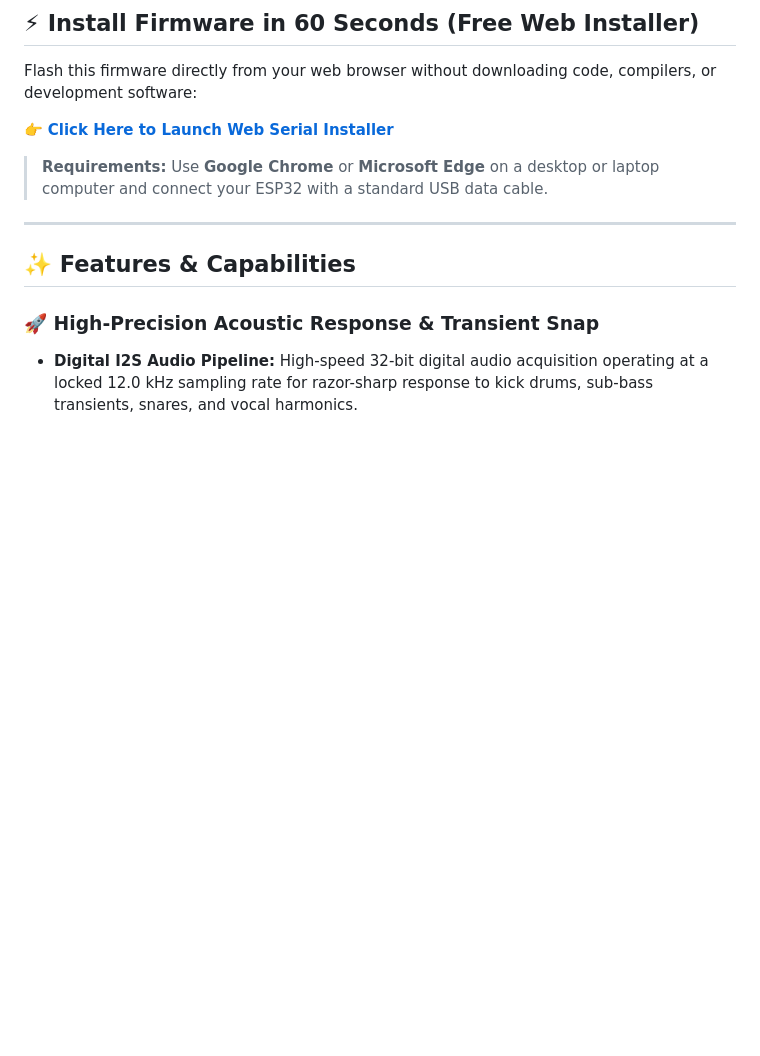
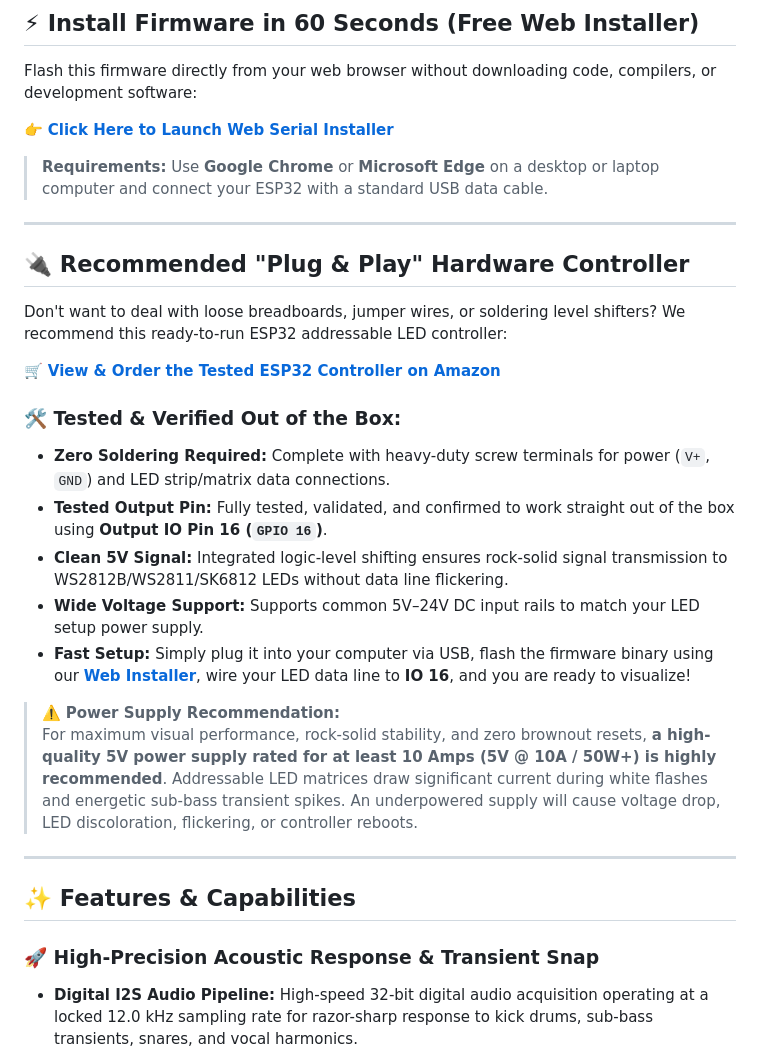
Before and after one commit to wilson3682/esp32-visualizer, a Markdown page: README.md, the part around the change. Drawn GitHub-style; blank space fills up the shorter version.

Commit message:
Add recommended ESP32 hardware controller section
Added a section recommending a plug-and-play ESP32 hardware controller, detailing its features and power supply recommendations.

```diff
--- a/README.md
+++ b/README.md
@@ -17,6 +17,24 @@ Flash this firmware directly from your web browser without downloading code, com
 👉 **[Click Here to Launch Web Serial Installer](https://wilson3682.github.io/esp32-visualizer/)**
 
 > **Requirements:** Use **Google Chrome** or **Microsoft Edge** on a desktop or laptop computer and connect your ESP32 with a standard USB data cable.
+
+---
+
+## 🔌 Recommended "Plug & Play" Hardware Controller
+
+Don't want to deal with loose breadboards, jumper wires, or soldering level shifters? We recommend this ready-to-run ESP32 addressable LED controller:
+
+🛒 **[View & Order the Tested ESP32 Controller on Amazon](https://www.amazon.com/dp/B0F5B2G6P5?ref=ppx_yo2ov_dt_b_fed_asin_title&th=1)**
+
+### 🛠️ Tested & Verified Out of the Box:
+* **Zero Soldering Required:** Complete with heavy-duty screw terminals for power (`V+`, `GND`) and LED strip/matrix data connections.
+* **Tested Output Pin:** Fully tested, validated, and confirmed to work straight out of the box using **Output IO Pin 16 (`GPIO 16`)**.
+* **Clean 5V Signal:** Integrated logic-level shifting ensures rock-solid signal transmission to WS2812B/WS2811/SK6812 LEDs without data line flickering.
+* **Wide Voltage Support:** Supports common 5V–24V DC input rails to match your LED setup power supply.
+* **Fast Setup:** Simply plug it into your computer via USB, flash the firmware binary using our **[Web Installer](https://wilson3682.github.io/esp32-visualizer/)**, wire your LED data line to **IO 16**, and you are ready to visualize!
+
+> ⚠️ **Power Supply Recommendation:**
+> For maximum visual performance, rock-solid stability, and zero brownout resets, **a high-quality 5V power supply rated for at least 10 Amps (5V @ 10A / 50W+) is highly recommended**. Addressable LED matrices draw significant current during white flashes and energetic sub-bass transient spikes. An underpowered supply will cause voltage drop, LED discoloration, flickering, or controller reboots.
 
 ---
 
```
